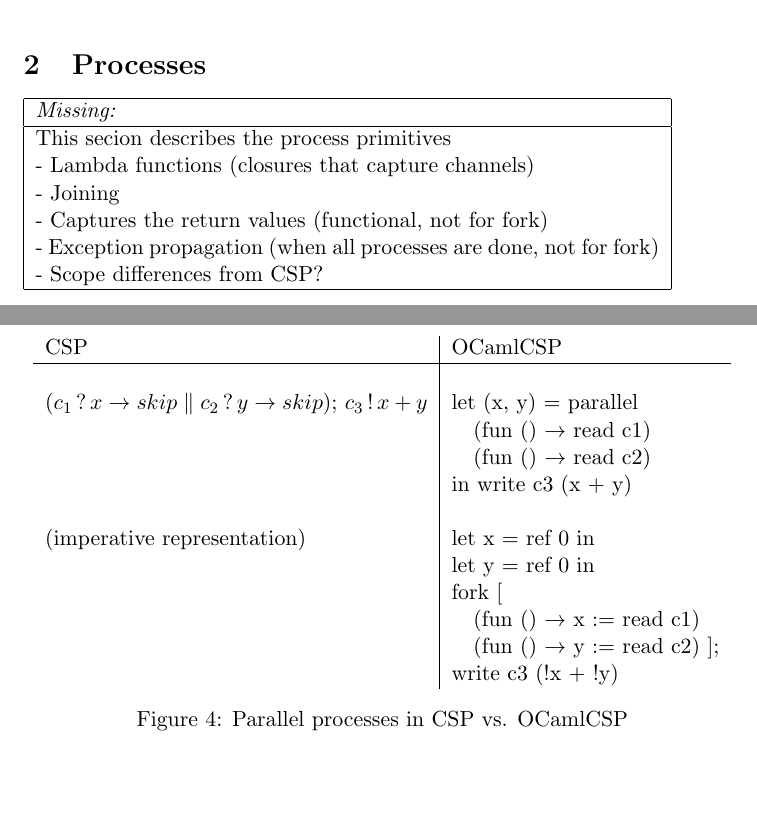
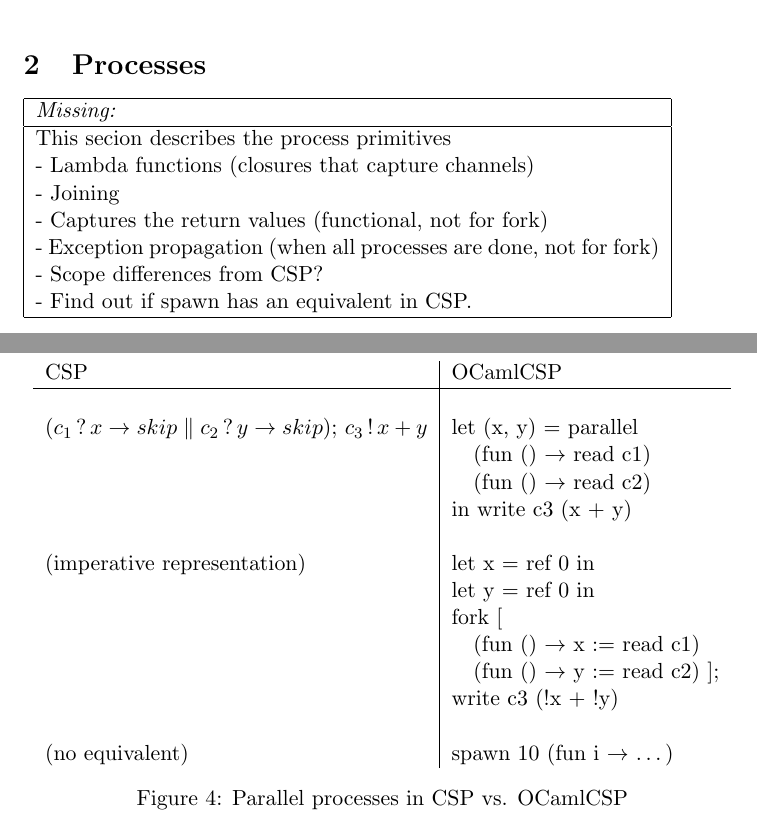
Before and after one commit to Ahnfelt/mlcsp, a LaTeX document (report/report.tex): two parts of pages 2 and 3 of 3, joined at a grey line, cut so that both start at the same text, the shorter picture padded with empty space. Compiled offline with pdfLaTeX.

Commit message:
Spawn added to the report (but the example could be better)

```diff
--- a/report/report.tex
+++ b/report/report.tex
@@ -107,6 +107,7 @@ This secion describes the process primitives \\
 - Captures the return values (functional, not for fork) \\
 - Exception propagation (when all processes are done, not for fork) \\
 - Scope differences from CSP? \\
+- Find out if spawn has an equivalent in CSP. \\
 }
 
 \begin{figure}[h]
@@ -126,5 +127,7 @@ CSP & OCamlCSP \\
 & \quad (fun () $\to$ x := read c1) \\
 & \quad (fun () $\to$ y := read c2) ]; \\
 & write c3 (!x + !y) \\
+& \\
+(no equivalent) & spawn 10 (fun i $\to$ \dots) \\
 \end{tabular}
 \caption{Parallel processes in CSP vs. OCamlCSP}
```
Also changed, not shown: report/report.tex (2 more changed lines).
